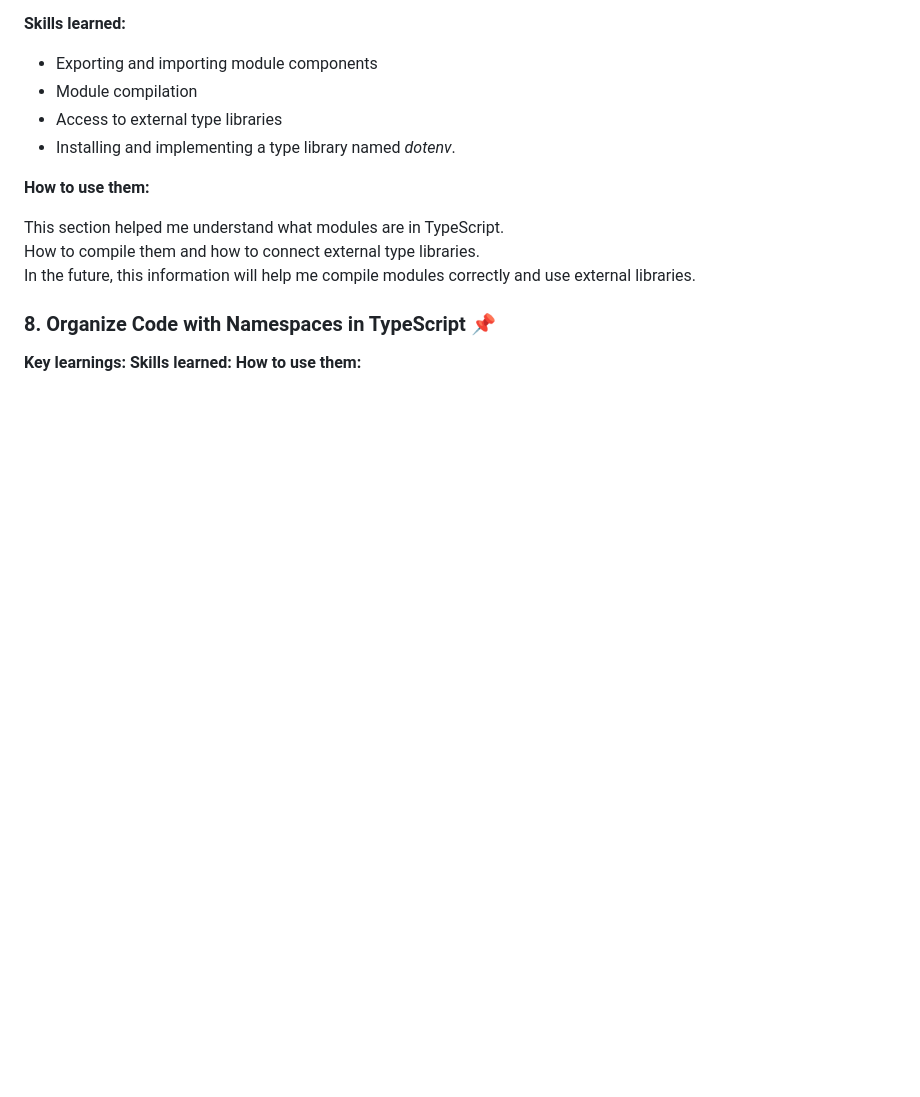
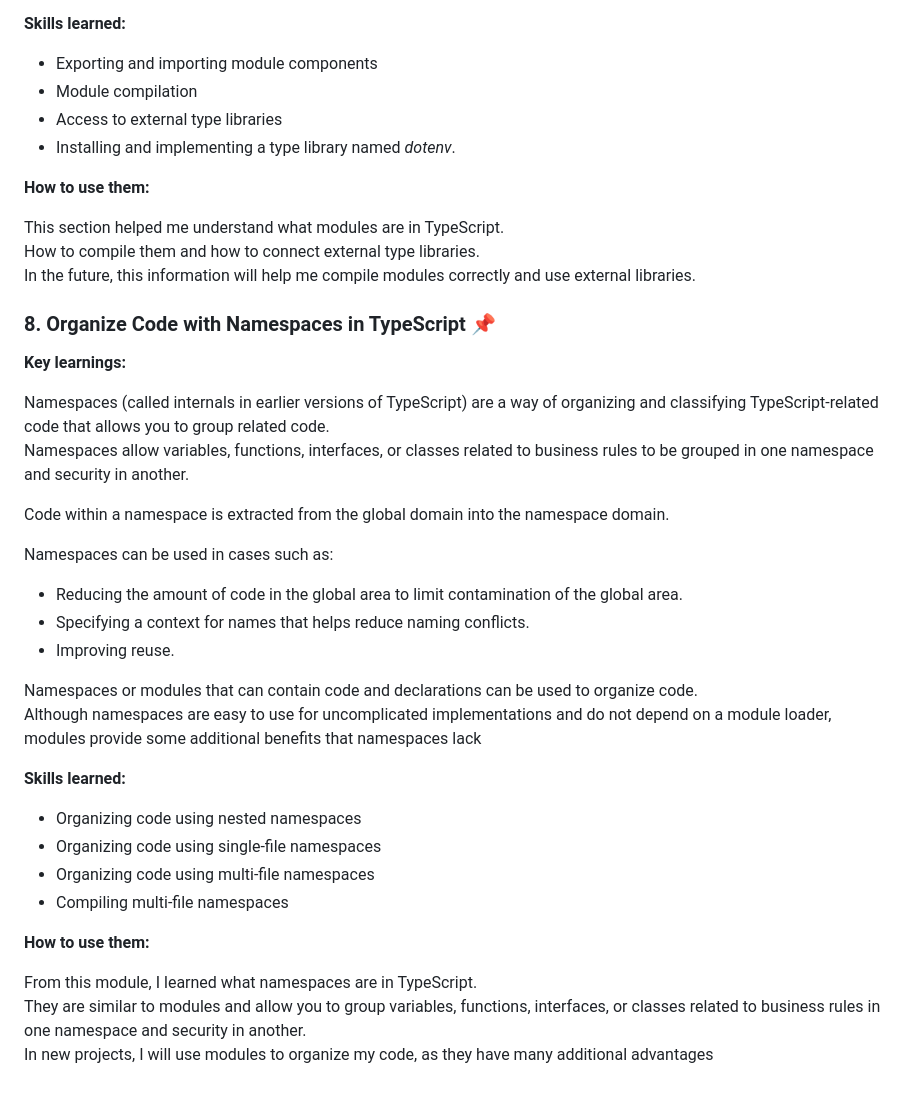
Before and after one commit to IrinaFileva/Fun-Chat, a Markdown page: typescript-essentials/typescript-essentials.md, the part around the change. GitHub-like rendering; blank space fills up the shorter version.

Commit message:
feat: add reflections for module 8

```diff
--- a/typescript-essentials/typescript-essentials.md
+++ b/typescript-essentials/typescript-essentials.md
@@ -275,5 +275,28 @@ In the future, this information will help me compile modules correctly and use e
 ### 8. Organize Code with Namespaces in TypeScript 📌
 
 **Key learnings:**
+
+Namespaces (called internals in earlier versions of TypeScript) are a way of organizing and classifying TypeScript-related code that allows you to group related code.<br>
+Namespaces allow variables, functions, interfaces, or classes related to business rules to be grouped in one namespace and security in another.
+
+Code within a namespace is extracted from the global domain into the namespace domain.
+
+Namespaces can be used in cases such as:
+
++ Reducing the amount of code in the global area to limit contamination of the global area.
++ Specifying a context for names that helps reduce naming conflicts.
++ Improving reuse.
+
+Namespaces or modules that can contain code and declarations can be used to organize code.<br>
+Although namespaces are easy to use for uncomplicated implementations and do not depend on a module loader, modules provide some additional benefits that namespaces lack
+
 **Skills learned:**
++ Organizing code using nested namespaces
++ Organizing code using single-file namespaces
++ Organizing code using multi-file namespaces
++ Compiling multi-file namespaces
+
 **How to use them:**
+
+From this module, I learned what namespaces are in TypeScript. <br>They are similar to modules and allow you to group variables, functions, interfaces, or classes related to business rules in one namespace and security in another.<br>
+In new projects, I will use modules to organize my code, as they have many additional advantages
```
